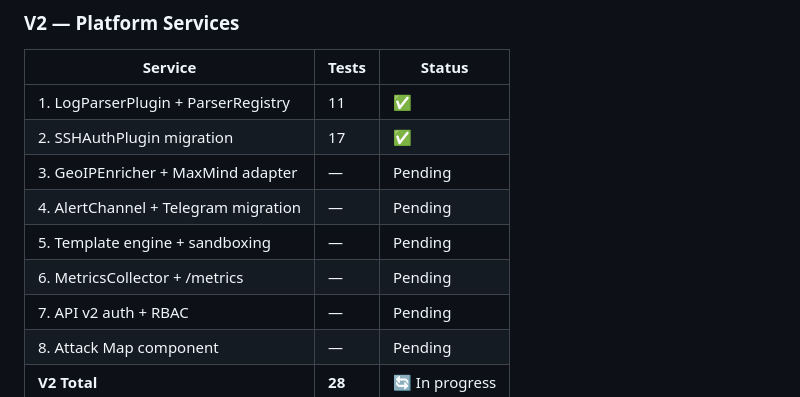
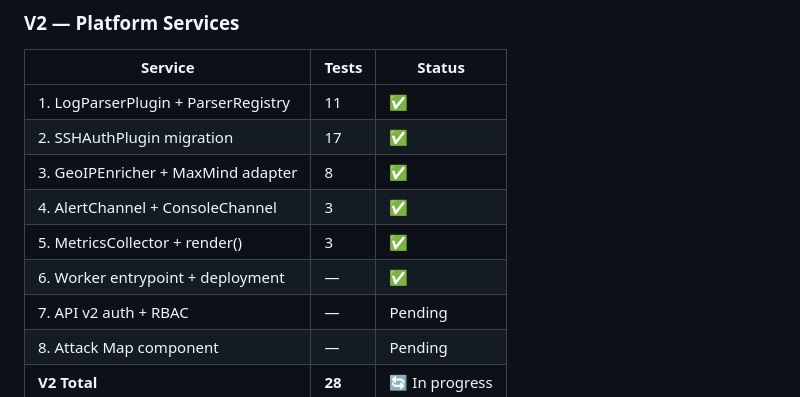
Before and after one commit to jinseisieko/se-toolkit-hackathon, a Markdown page: docs/progress/IMPLEMENTATION_LOG.md, the part around the change. GitHub-like rendering.

Commit message:
doc: update implementation log with V2 deployment
Co-authored-by: Qwen-Coder <qwen-coder@alibabacloud.com>

```diff
--- a/docs/progress/IMPLEMENTATION_LOG.md
+++ b/docs/progress/IMPLEMENTATION_LOG.md
@@ -312,10 +312,10 @@ Tracks progress through the V1 implementation workflow defined in `task_version_
 |---------|-------|--------|
 | 1. LogParserPlugin + ParserRegistry | 11 | ✅ |
 | 2. SSHAuthPlugin migration | 17 | ✅ |
-| 3. GeoIPEnricher + MaxMind adapter | — | Pending |
-| 4. AlertChannel + Telegram migration | — | Pending |
-| 5. Template engine + sandboxing | — | Pending |
-| 6. MetricsCollector + /metrics | — | Pending |
+| 3. GeoIPEnricher + MaxMind adapter | 8 | ✅ |
+| 4. AlertChannel + ConsoleChannel | 3 | ✅ |
+| 5. MetricsCollector + render() | 3 | ✅ |
+| 6. Worker entrypoint + deployment | — | ✅ |
 | 7. API v2 auth + RBAC | — | Pending |
 | 8. Attack Map component | — | Pending |
 | **V2 Total** | **28** | 🔄 In progress |
```
